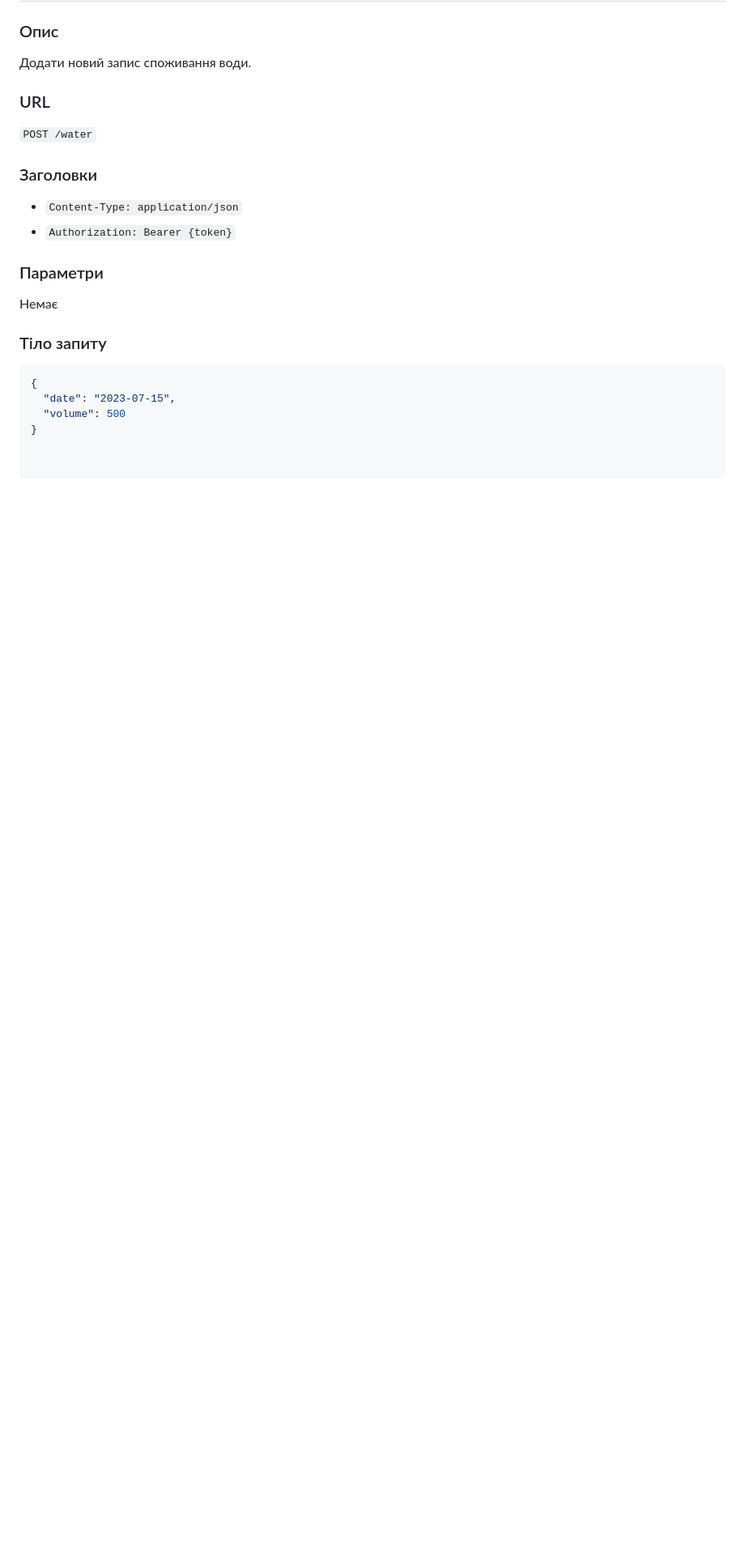
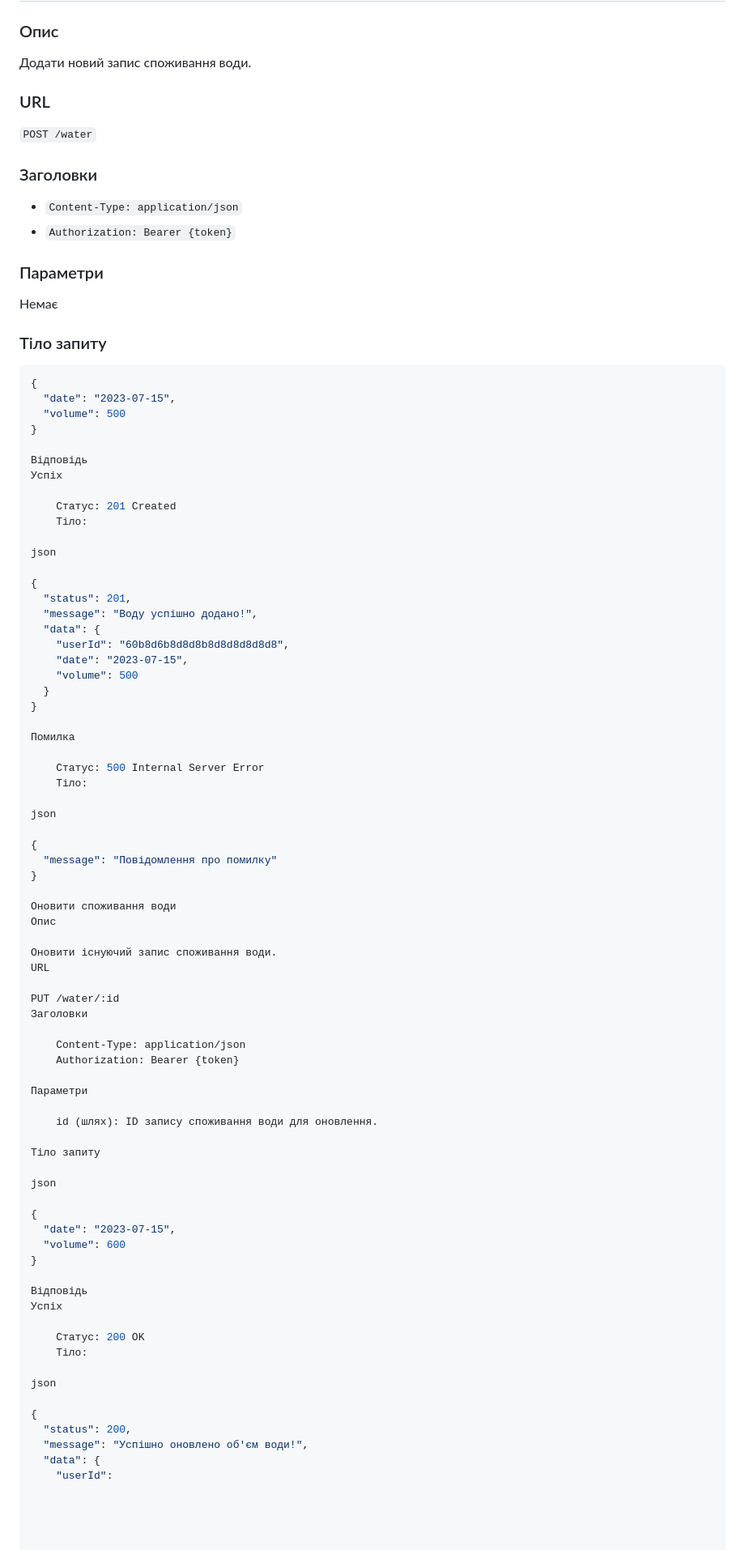
Before and after one commit to VolodymyrKozel/aqua-tracker-project-2-backend, a Markdown page: README.md, the part around the change. Shown at 81% size. Drawn GitHub-style; blank space fills up the shorter version.

```diff
--- a/README.md
+++ b/README.md
@@ -92,3 +92,71 @@ https://api.example.com/v1
   "date": "2023-07-15",
   "volume": 500
 }
+
+Відповідь
+Успіх
+
+    Статус: 201 Created
+    Тіло:
+
+json
+
+{
+  "status": 201,
+  "message": "Воду успішно додано!",
+  "data": {
+    "userId": "60b8d6b8d8d8b8d8d8d8d8d8",
+    "date": "2023-07-15",
+    "volume": 500
+  }
+}
+
+Помилка
+
+    Статус: 500 Internal Server Error
+    Тіло:
+
+json
+
+{
+  "message": "Повідомлення про помилку"
+}
+
+Оновити споживання води
+Опис
+
+Оновити існуючий запис споживання води.
+URL
+
+PUT /water/:id
+Заголовки
+
+    Content-Type: application/json
+    Authorization: Bearer {token}
+
+Параметри
+
+    id (шлях): ID запису споживання води для оновлення.
+
+Тіло запиту
+
+json
+
+{
+  "date": "2023-07-15",
+  "volume": 600
+}
+
+Відповідь
+Успіх
+
+    Статус: 200 OK
+    Тіло:
+
+json
+
+{
+  "status": 200,
+  "message": "Успішно оновлено об'єм води!",
+  "data": {
+    "userId":
```
